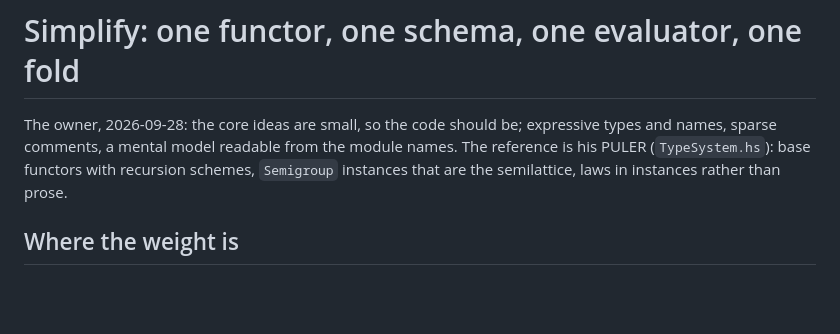
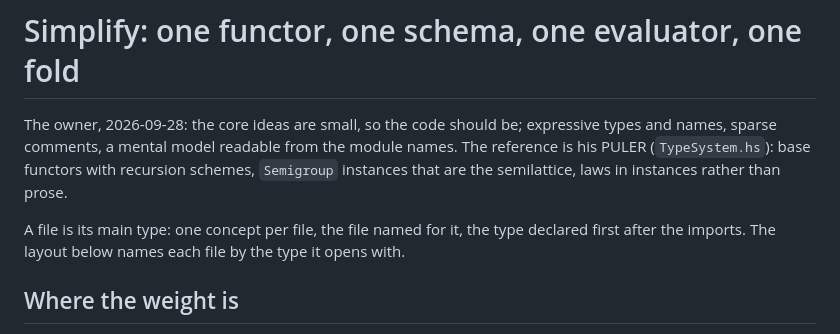
Before and after one commit to bmabsout/prodrome, a Markdown page: docs/SIMPLIFY-PLAN.md, the part around the change. GitHub-like rendering; blank space fills up the shorter version.

Commit message:
docs: a file is its main type, declared first
Co-Authored-By: Claude Opus 5.5 <noreply@anthropic.com>

```diff
--- a/docs/SIMPLIFY-PLAN.md
+++ b/docs/SIMPLIFY-PLAN.md
@@ -5,6 +5,10 @@ expressive types and names, sparse comments, a mental model readable from the
 module names. The reference is his PULER (`TypeSystem.hs`): base functors with
 recursion schemes, `Semigroup` instances that are the semilattice, laws in
 instances rather than prose.
+
+A file is its main type: one concept per file, the file named for it, the
+type declared first after the imports. The layout below names each file by
+the type it opens with.
 
 ## Where the weight is
 
```
